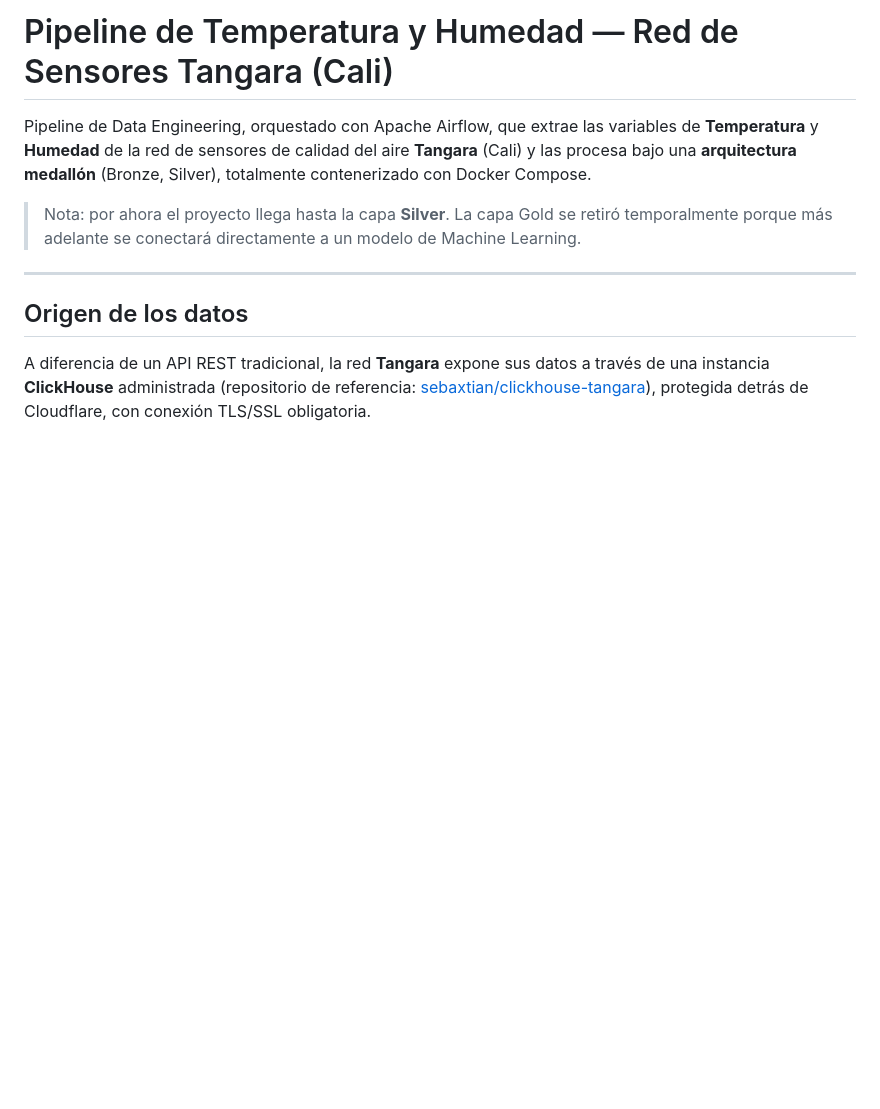
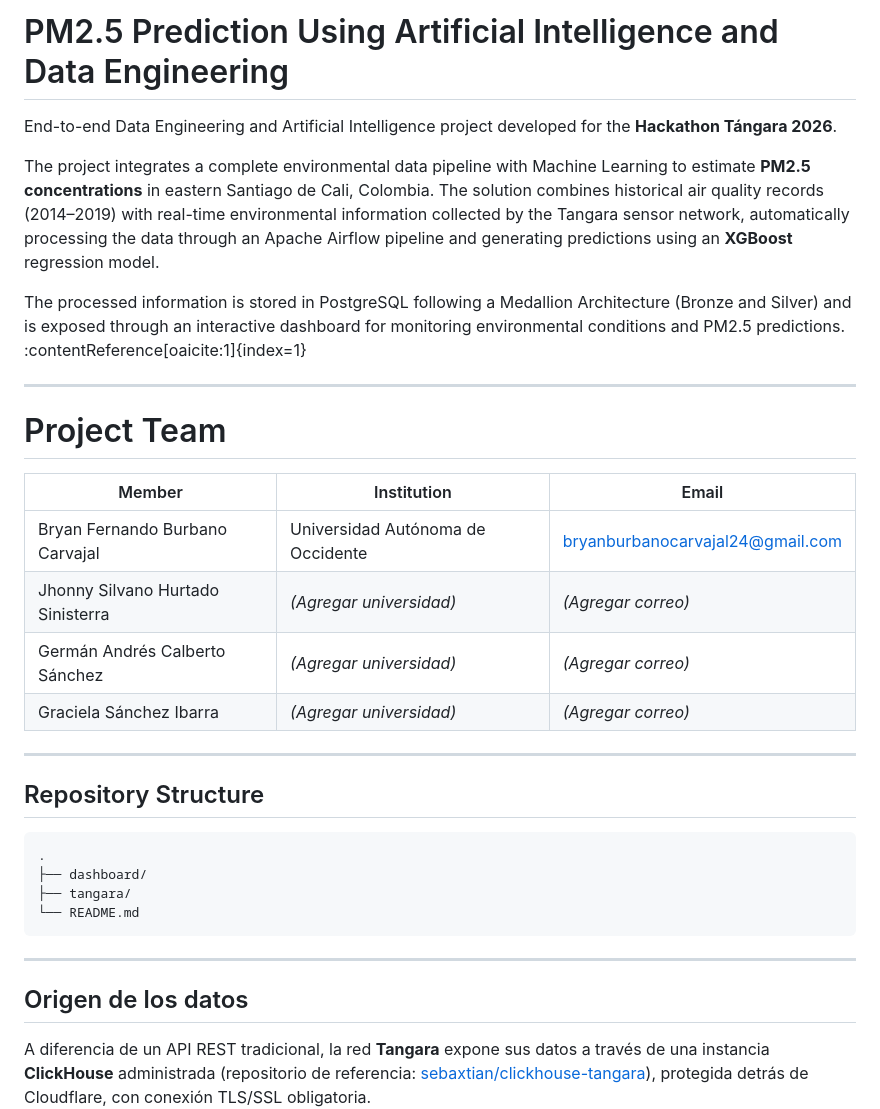
Before and after one commit to JhonnyHur/HACKAT-N-T-NGARA---CALIDAD-DEL-AIRE, a Markdown page: README.md, the part around the change. GitHub-like rendering; blank space fills up the shorter version.

````diff
--- a/README.md
+++ b/README.md
@@ -1,14 +1,32 @@
-# Pipeline de Temperatura y Humedad — Red de Sensores Tangara (Cali)
+# PM2.5 Prediction Using Artificial Intelligence and Data Engineering
 
-Pipeline de Data Engineering, orquestado con Apache Airflow, que extrae
-las variables de **Temperatura** y **Humedad** de la red de sensores de
-calidad del aire **Tangara** (Cali) y las procesa bajo una
-**arquitectura medallón** (Bronze, Silver), totalmente contenerizado
-con Docker Compose.
+End-to-end Data Engineering and Artificial Intelligence project developed for the **Hackathon Tángara 2026**.
 
-> Nota: por ahora el proyecto llega hasta la capa **Silver**. La capa
-> Gold se retiró temporalmente porque más adelante se conectará
-> directamente a un modelo de Machine Learning.
+The project integrates a complete environmental data pipeline with Machine Learning to estimate **PM2.5 concentrations** in eastern Santiago de Cali, Colombia. The solution combines historical air quality records (2014–2019) with real-time environmental information collected by the Tangara sensor network, automatically processing the data through an Apache Airflow pipeline and generating predictions using an **XGBoost** regression model.
+
+The processed information is stored in PostgreSQL following a Medallion Architecture (Bronze and Silver) and is exposed through an interactive dashboard for monitoring environmental conditions and PM2.5 predictions. :contentReference[oaicite:1]{index=1}
+
+---
+
+# Project Team
+
+| Member | Institution | Email |
+|---------|-------------|-------|
+| Bryan Fernando Burbano Carvajal | Universidad Autónoma de Occidente | bryanburbanocarvajal24@gmail.com |
+| Jhonny Silvano Hurtado Sinisterra | *(Agregar universidad)* | *(Agregar correo)* |
+| Germán Andrés Calberto Sánchez | *(Agregar universidad)* | *(Agregar correo)* |
+| Graciela Sánchez Ibarra | *(Agregar universidad)* | *(Agregar correo)* |
+
+---
+
+## Repository Structure
+
+```text
+.
+├── dashboard/
+├── tangara/
+└── README.md
+```
 
 ---
 
````
